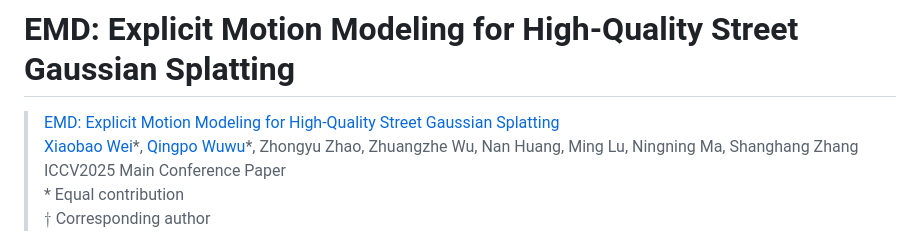
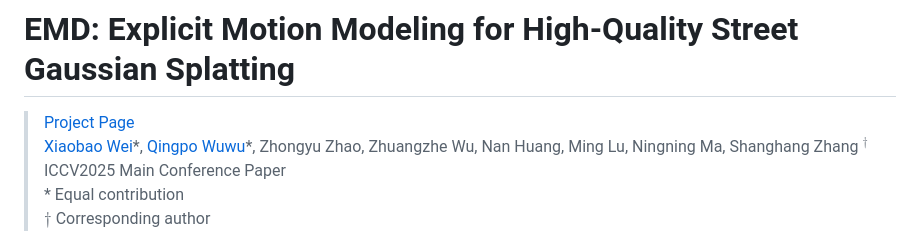
Before and after one commit to qingpowuwu/emd, a Markdown page: README.md, the part around the change. GitHub-like rendering.

```diff
--- a/README.md
+++ b/README.md
@@ -1,7 +1,7 @@
 # EMD: Explicit Motion Modeling for High-Quality Street Gaussian Splatting
 
-> [EMD: Explicit Motion Modeling for High-Quality Street Gaussian Splatting](https://qingpowuwu.github.io/emdgaussian.github.io/)
-> [Xiaobao Wei](https://ucwxb.github.io/)\*, [Qingpo Wuwu](https://github.com/qingpowuwu)\*, Zhongyu Zhao, Zhuangzhe Wu, Nan Huang, Ming Lu, Ningning Ma, Shanghang Zhang
+> [Project Page](https://qingpowuwu.github.io/emdgaussian.github.io/)
+> [Xiaobao Wei](https://ucwxb.github.io/)\*, [Qingpo Wuwu](https://github.com/qingpowuwu)\*, Zhongyu Zhao, Zhuangzhe Wu, Nan Huang, Ming Lu, Ningning Ma, Shanghang Zhang $^\dagger$
 > ICCV2025 Main Conference Paper
 > \* Equal contribution
 > $\dagger$ Corresponding author
```
